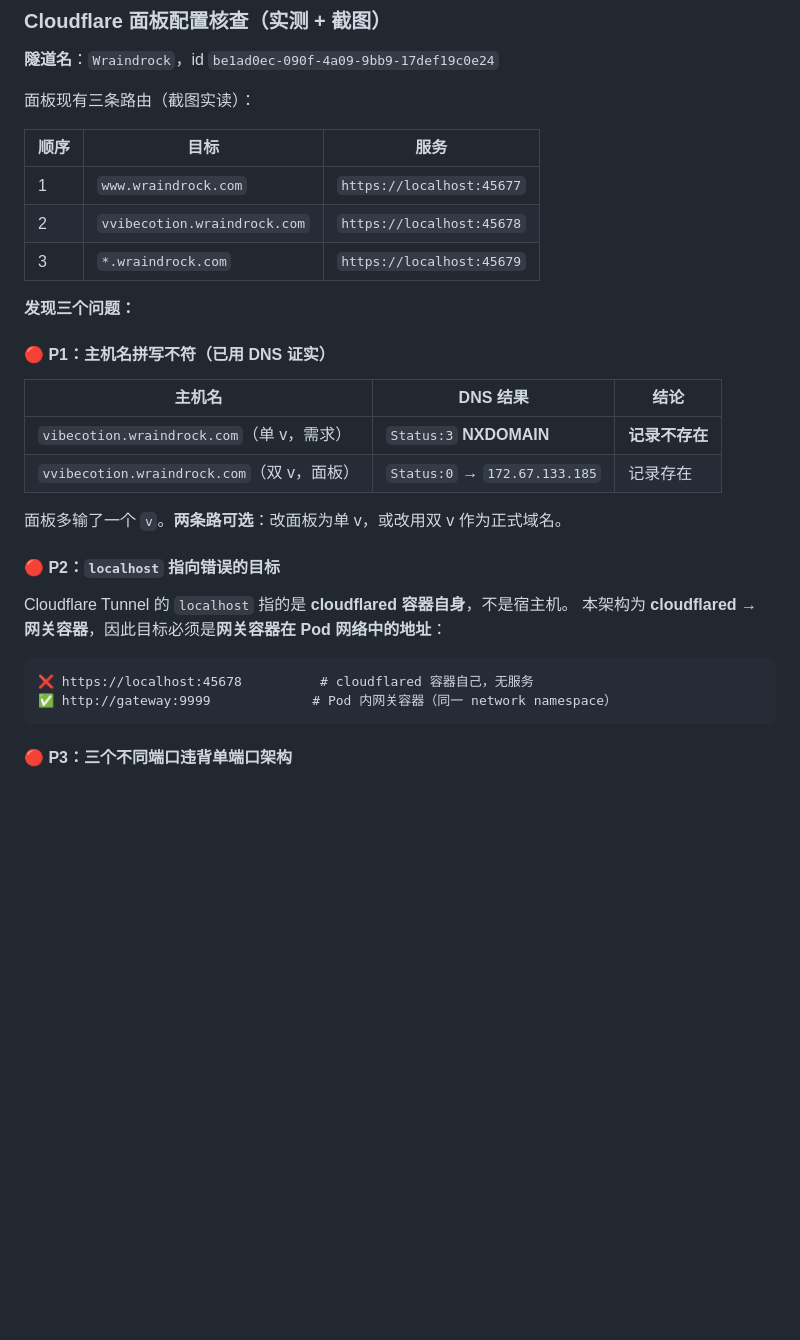
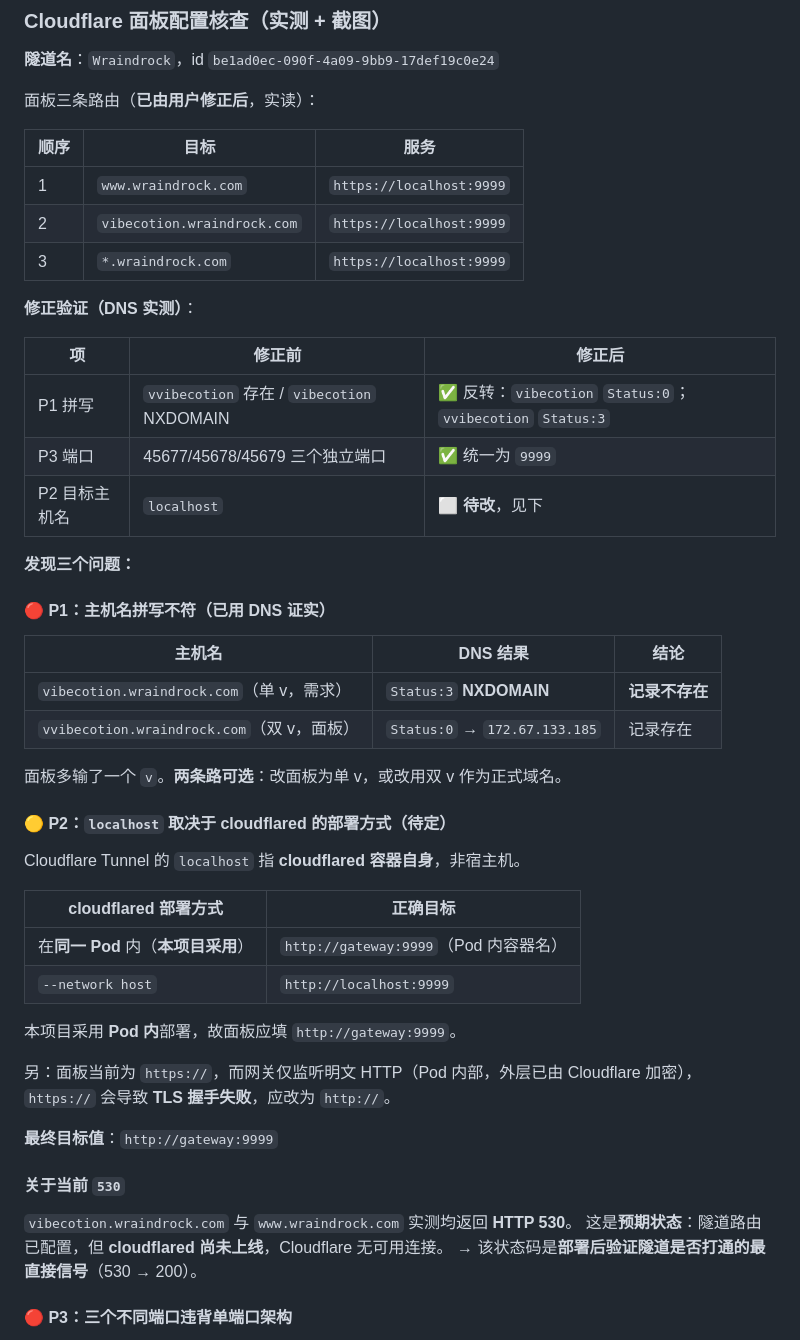
Before and after one commit to Grant-Felix/My-Vibe-Coding-Workstation, a Markdown page: design.md, the part around the change. Rendered like a GitHub page; blank space fills up the shorter version.

Commit message:
docs: 验证 Cloudflare 面板修正（拼写/端口已修复）；明确 P2 目标地址取决于 cloudflared 部署方式

````diff
--- a/design.md
+++ b/design.md
@@ -411,13 +411,21 @@ Cloudflare 代理模式下：**TLS 在 Cloudflare 边缘终止**，浏览器到
 
 **隧道名**：`Wraindrock`，id `be1ad0ec-090f-4a09-9bb9-17def19c0e24`
 
-面板现有三条路由（截图实读）：
+面板三条路由（**已由用户修正后**，实读）：
 
 | 顺序 | 目标 | 服务 |
 |---|---|---|
-| 1 | `www.wraindrock.com` | `https://localhost:45677` |
-| 2 | `vvibecotion.wraindrock.com` | `https://localhost:45678` |
-| 3 | `*.wraindrock.com` | `https://localhost:45679` |
+| 1 | `www.wraindrock.com` | `https://localhost:9999` |
+| 2 | `vibecotion.wraindrock.com` | `https://localhost:9999` |
+| 3 | `*.wraindrock.com` | `https://localhost:9999` |
+
+**修正验证（DNS 实测）**：
+
+| 项 | 修正前 | 修正后 |
+|---|---|---|
+| P1 拼写 | `vvibecotion` 存在 / `vibecotion` NXDOMAIN | ✅ 反转：`vibecotion` `Status:0`；`vvibecotion` `Status:3` |
+| P3 端口 | 45677/45678/45679 三个独立端口 | ✅ 统一为 `9999` |
+| P2 目标主机名 | `localhost` | ⬜ **待改**，见下 |
 
 **发现三个问题：**
 
@@ -430,15 +438,27 @@ Cloudflare 代理模式下：**TLS 在 Cloudflare 边缘终止**，浏览器到
 
 面板多输了一个 `v`。**两条路可选**：改面板为单 v，或改用双 v 作为正式域名。
 
-#### 🔴 P2：`localhost` 指向错误的目标
+#### 🟡 P2：`localhost` 取决于 cloudflared 的部署方式（待定）
 
-Cloudflare Tunnel 的 `localhost` 指的是 **cloudflared 容器自身**，不是宿主机。
-本架构为 **cloudflared → 网关容器**，因此目标必须是**网关容器在 Pod 网络中的地址**：
+Cloudflare Tunnel 的 `localhost` 指 **cloudflared 容器自身**，非宿主机。
 
-```
-❌ https://localhost:45678          # cloudflared 容器自己，无服务
-✅ http://gateway:9999             # Pod 内网关容器（同一 network namespace）
-```
+| cloudflared 部署方式 | 正确目标 |
+|---|---|
+| 在**同一 Pod** 内（**本项目采用**） | `http://gateway:9999`（Pod 内容器名） |
+| `--network host` | `http://localhost:9999` |
+
+本项目采用 **Pod 内**部署，故面板应填 `http://gateway:9999`。
+
+另：面板当前为 `https://`，而网关仅监听明文 HTTP（Pod 内部，外层已由 Cloudflare 加密），
+`https://` 会导致 **TLS 握手失败**，应改为 `http://`。
+
+**最终目标值**：`http://gateway:9999`
+
+#### 关于当前 `530`
+
+`vibecotion.wraindrock.com` 与 `www.wraindrock.com` 实测均返回 **HTTP 530**。
+这是**预期状态**：隧道路由已配置，但 **cloudflared 尚未上线**，Cloudflare 无可用连接。
+→ 该状态码是**部署后验证隧道是否打通的最直接信号**（530 → 200）。
 
 #### 🔴 P3：三个不同端口违背单端口架构
 
````
